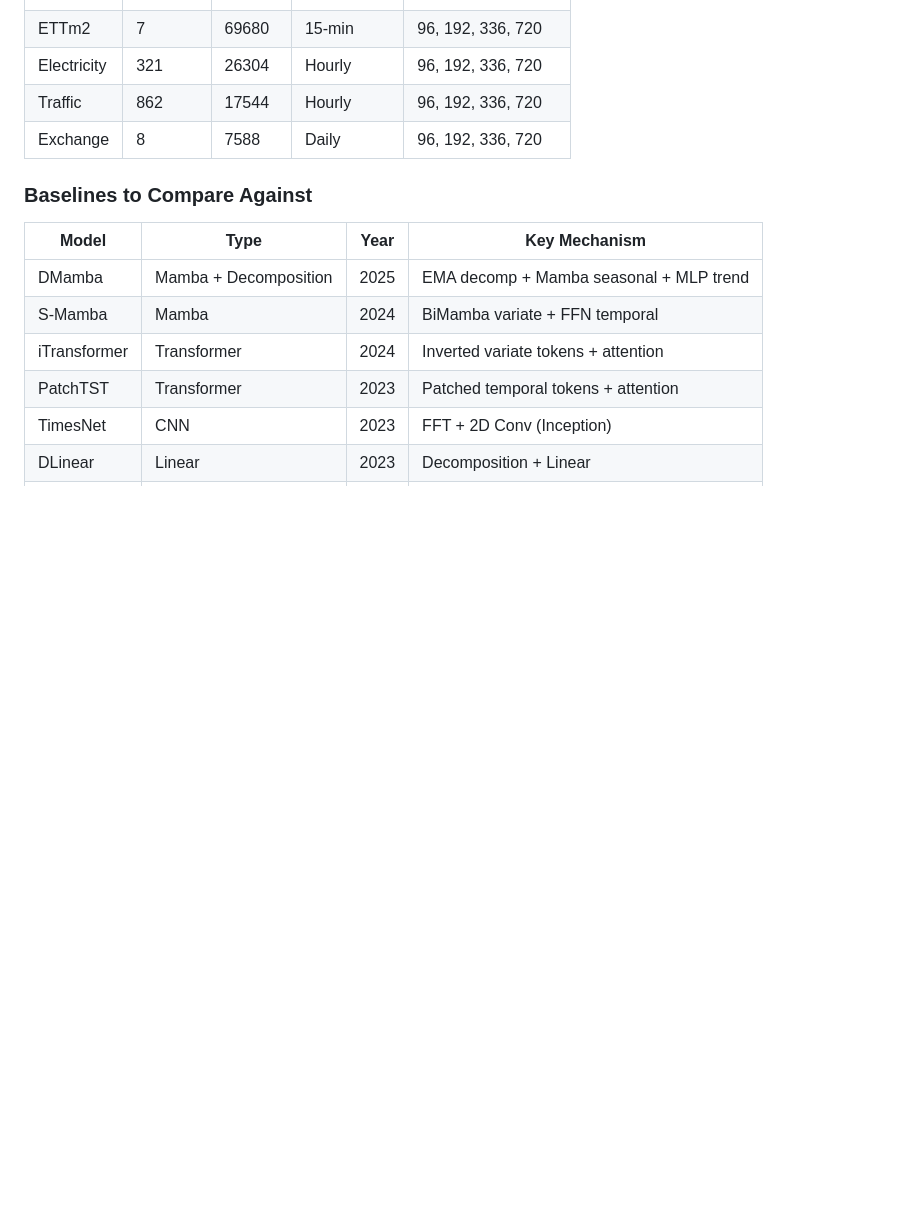
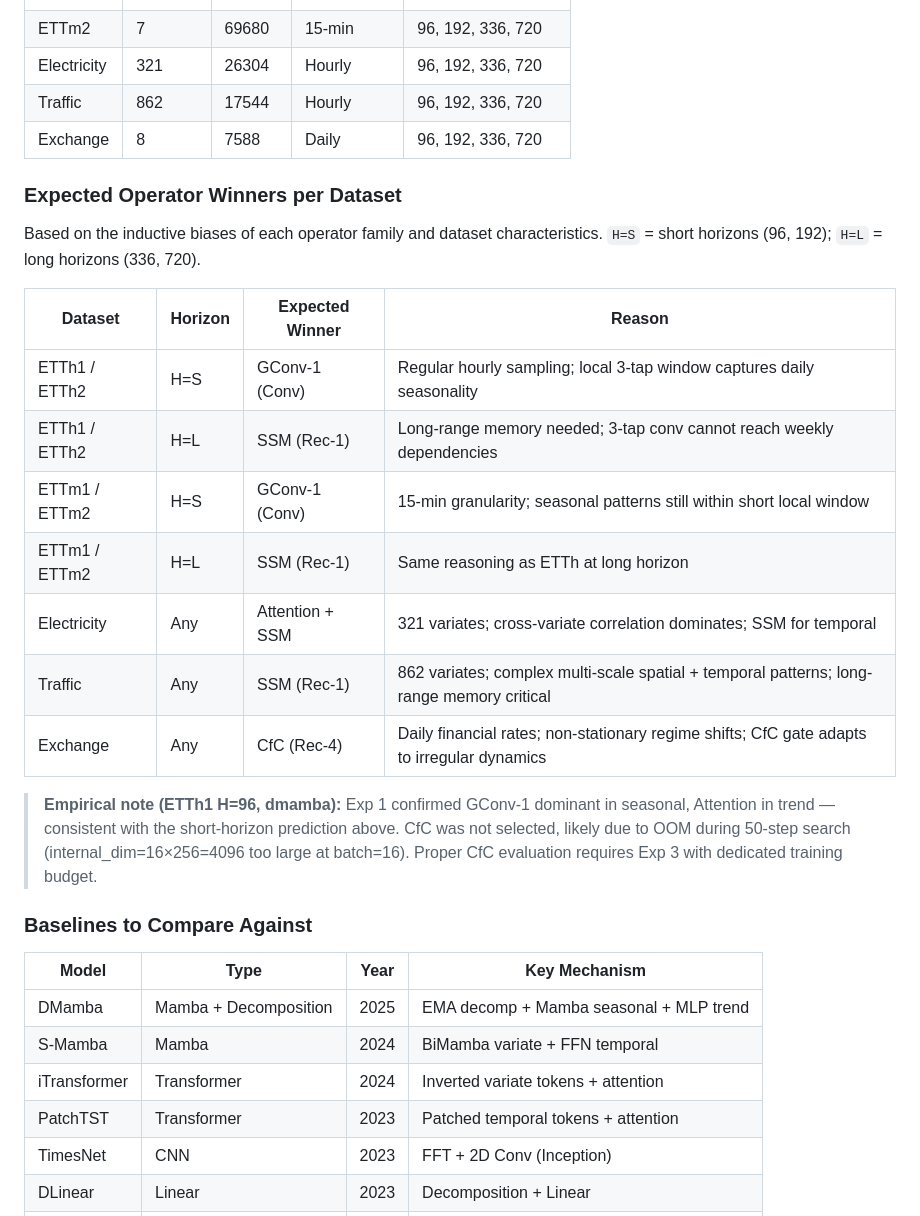
Before and after one commit to AhmadRifqi86/livtidar-ts, a Markdown page: plan.md, the part around one of its changes. GitHub-like rendering; blank space fills up the shorter version.

Commit message:
Add howto and expected exp1_results pattern

```diff
--- a/plan.md
+++ b/plan.md
@@ -639,6 +639,26 @@ genome_D = {
 | Traffic | 862      | 17544  | Hourly      | 96, 192, 336, 720 |
 | Exchange | 8       | 7588   | Daily       | 96, 192, 336, 720 |
 
+### Expected Operator Winners per Dataset
+
+Based on the inductive biases of each operator family and dataset characteristics.
+`H=S` = short horizons (96, 192); `H=L` = long horizons (336, 720).
+
+| Dataset | Horizon | Expected Winner | Reason |
+|---------|---------|----------------|--------|
+| ETTh1 / ETTh2 | H=S | GConv-1 (Conv) | Regular hourly sampling; local 3-tap window captures daily seasonality |
+| ETTh1 / ETTh2 | H=L | SSM (Rec-1) | Long-range memory needed; 3-tap conv cannot reach weekly dependencies |
+| ETTm1 / ETTm2 | H=S | GConv-1 (Conv) | 15-min granularity; seasonal patterns still within short local window |
+| ETTm1 / ETTm2 | H=L | SSM (Rec-1) | Same reasoning as ETTh at long horizon |
+| Electricity | Any | Attention + SSM | 321 variates; cross-variate correlation dominates; SSM for temporal |
+| Traffic | Any | SSM (Rec-1) | 862 variates; complex multi-scale spatial + temporal patterns; long-range memory critical |
+| Exchange | Any | CfC (Rec-4) | Daily financial rates; non-stationary regime shifts; CfC gate adapts to irregular dynamics |
+
+> **Empirical note (ETTh1 H=96, dmamba):** Exp 1 confirmed GConv-1 dominant in seasonal,
+> Attention in trend — consistent with the short-horizon prediction above. CfC was not
+> selected, likely due to OOM during 50-step search (internal_dim=16×256=4096 too large
+> at batch=16). Proper CfC evaluation requires Exp 3 with dedicated training budget.
+
 ### Baselines to Compare Against
 
 | Model | Type | Year | Key Mechanism |
```
Also changed, not shown: other parts of plan.md (+80 -0 lines).
